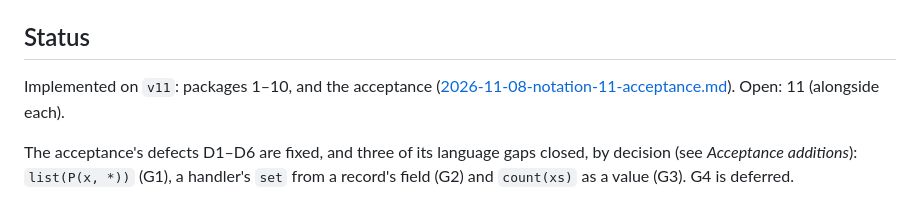
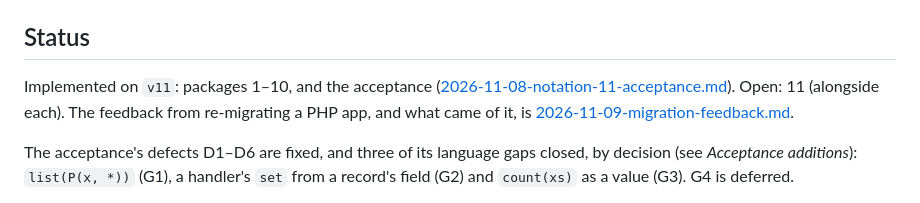
Before and after one commit to dcb-events/dcb-playground, a Markdown page: docs/research/2026-11-08-notation-11.md, the part around the change. Drawn GitHub-style.

Commit message:
Record the decisions on the migration feedback
Each proposal from re-migrating a PHP app with the skill, with its
decision and reason, and a pointer from the 11.0 spec's status.

```diff
--- a/docs/research/2026-11-08-notation-11.md
+++ b/docs/research/2026-11-08-notation-11.md
@@ -21,7 +21,9 @@ courses app (`courses-simple.dcb`). Background research:
 
 Implemented on `v11`: packages 1–10, and the acceptance
 ([2026-11-08-notation-11-acceptance.md](2026-11-08-notation-11-acceptance.md)).
-Open: 11 (alongside each).
+Open: 11 (alongside each). The feedback from re-migrating a PHP app,
+and what came of it, is
+[2026-11-09-migration-feedback.md](2026-11-09-migration-feedback.md).
 
 The acceptance's defects D1–D6 are fixed, and three of its language
 gaps closed, by decision (see _Acceptance additions_): `list(P(x, *))`
```
Also changed, not shown: docs/research/2026-11-09-migration-feedback.md (added, +61 -0 lines).
